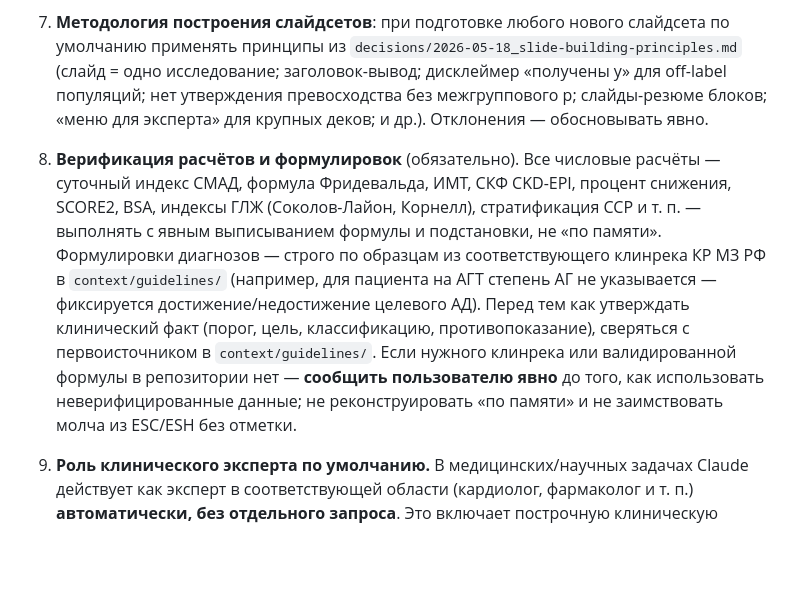
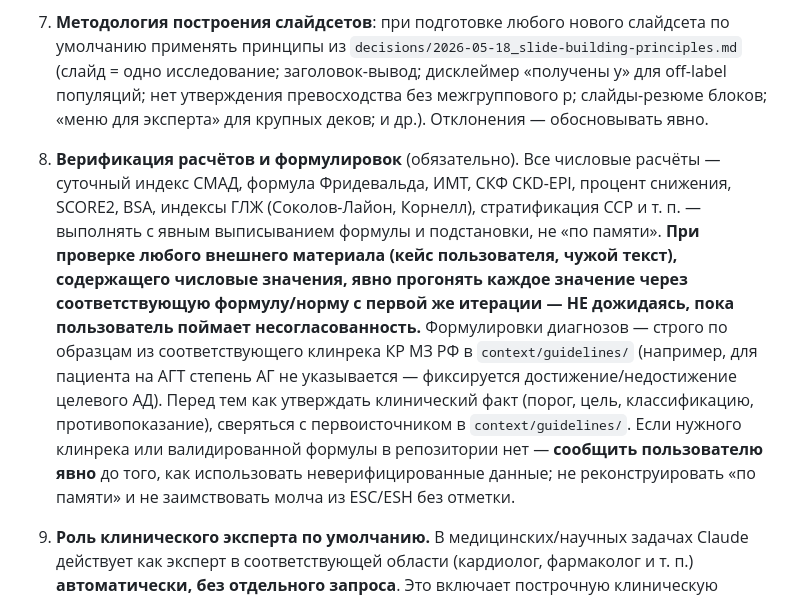
Before and after one commit to AronovMik/Evgeny_merck, a Markdown page: CLAUDE.md, the part around the change. GitHub-like rendering; blank space fills up the shorter version.

Commit message:
Lift principle 8 tightening (proactive numerical verification) from feature
Origin: claude/concor-clinical-cases-AVQ5a commit f7d0a86.

https://claude.ai/code/session_01Ar9z3rDbBhB3wMjA9xSC63

```diff
--- a/CLAUDE.md
+++ b/CLAUDE.md
@@ -126,7 +126,7 @@ templates/          шаблоны под повторяющиеся форма
 5. **Рамка гайдлайнов**: при рецензировании клинических случаев, материалов и постов всегда явно фиксировать, по каким рекомендациям идёт оценка — КР МЗ РФ, ESC, ESH, AHA/ACC или иные. Если рамка не задана пользователем — уточнить до начала разбора. Расхождения между гайдлайнами (например, КР МЗ РФ vs ESC) — отмечать явно, не выбирая «победителя» без запроса.
 6. **Библиотека слайдов (`context/slide-library/`)**: при появлении любой задачи на слайды/презентации — **до начала работы с нуля** открыть `context/slide-library/INDEX.md` и проверить, нет ли релевантной деки или отдельных переиспользуемых слайдов. Если есть — предложить Евгению использовать их как основу. Сами `.pptx` тяжёлые: подгружать содержимое только при явной необходимости, ориентироваться по MD-карточкам.
 7. **Методология построения слайдсетов**: при подготовке любого нового слайдсета по умолчанию применять принципы из `decisions/2026-05-18_slide-building-principles.md` (слайд = одно исследование; заголовок-вывод; дисклеймер «получены у» для off-label популяций; нет утверждения превосходства без межгруппового p; слайды-резюме блоков; «меню для эксперта» для крупных деков; и др.). Отклонения — обосновывать явно.
-8. **Верификация расчётов и формулировок** (обязательно). Все числовые расчёты — суточный индекс СМАД, формула Фридевальда, ИМТ, СКФ CKD-EPI, процент снижения, SCORE2, BSA, индексы ГЛЖ (Соколов-Лайон, Корнелл), стратификация ССР и т. п. — выполнять с явным выписыванием формулы и подстановки, не «по памяти». Формулировки диагнозов — строго по образцам из соответствующего клинрека КР МЗ РФ в `context/guidelines/` (например, для пациента на АГТ степень АГ не указывается — фиксируется достижение/недостижение целевого АД). Перед тем как утверждать клинический факт (порог, цель, классификацию, противопоказание), сверяться с первоисточником в `context/guidelines/`. Если нужного клинрека или валидированной формулы в репозитории нет — **сообщить пользователю явно** до того, как использовать неверифицированные данные; не реконструировать «по памяти» и не заимствовать молча из ESC/ESH без отметки.
+8. **Верификация расчётов и формулировок** (обязательно). Все числовые расчёты — суточный индекс СМАД, формула Фридевальда, ИМТ, СКФ CKD-EPI, процент снижения, SCORE2, BSA, индексы ГЛЖ (Соколов-Лайон, Корнелл), стратификация ССР и т. п. — выполнять с явным выписыванием формулы и подстановки, не «по памяти». **При проверке любого внешнего материала (кейс пользователя, чужой текст), содержащего числовые значения, явно прогонять каждое значение через соответствующую формулу/норму с первой же итерации — НЕ дожидаясь, пока пользователь поймает несогласованность.** Формулировки диагнозов — строго по образцам из соответствующего клинрека КР МЗ РФ в `context/guidelines/` (например, для пациента на АГТ степень АГ не указывается — фиксируется достижение/недостижение целевого АД). Перед тем как утверждать клинический факт (порог, цель, классификацию, противопоказание), сверяться с первоисточником в `context/guidelines/`. Если нужного клинрека или валидированной формулы в репозитории нет — **сообщить пользователю явно** до того, как использовать неверифицированные данные; не реконструировать «по памяти» и не заимствовать молча из ESC/ESH без отметки.
 9. **Роль клинического эксперта по умолчанию.** В медицинских/научных задачах Claude действует как эксперт в соответствующей области (кардиолог, фармаколог и т. п.) **автоматически, без отдельного запроса**. Это включает построчную клиническую проверку всех формулировок: метод исследования должен соответствовать получаемой информации (характер ритма — только по ЭКГ, не по пальпации/СМАД; локальная сократимость — только по ЭхоКГ; ишемия миокарда — по нагрузочной пробе или коронароангиографии и т. д.); единицы измерения и пороговые значения — по КР МЗ РФ; терминология — формальная, без бытовых эквивалентов. При запуске LLM Council по медицинскому материалу advisors обязаны проверять весь текст кейса построчно на клиническую достоверность, а не только верхнеуровневую стратегию — в framed question для совета это включать явно.
 10. **Запуск LLM Council — стандартный пайплайн для этого репо.** При триггерных фразах («council this», «pressure-test this», «war room this», «stress-test this», «debate this», «run the council», «прогони совет» и т. п.) — следовать методологии из `LLM_COUNCIL.md` со следующими **модификациями стандартного пайплайна Karpathy**:
 
```
